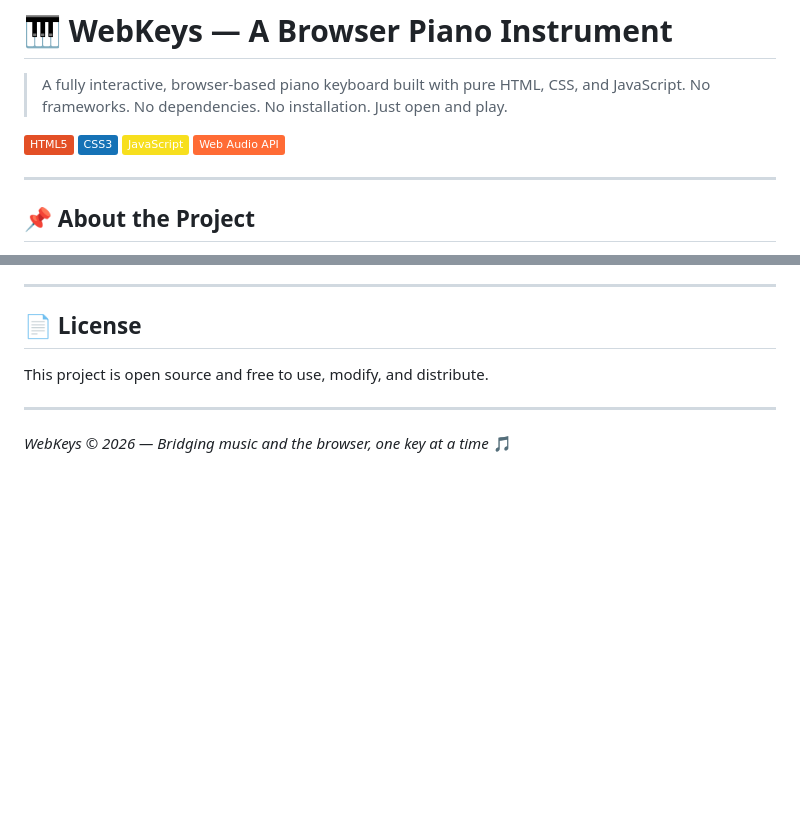
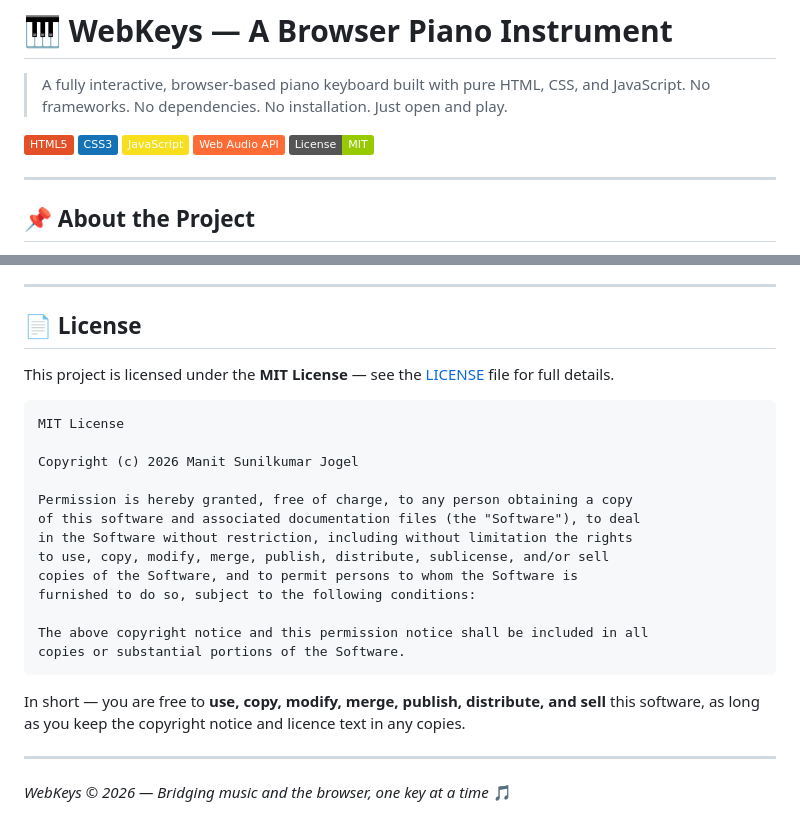
Before and after one commit to jogelmanit/WebKeys, a Markdown page: README.md, 2 parts joined by grey strips. GitHub-like rendering; badges without logos; blank space fills up the shorter version.

````diff
--- a/README.md
+++ b/README.md
@@ -6,6 +6,7 @@
 [![CSS](https://img.shields.io/badge/CSS3-1572B6?style=flat&logo=css3&logoColor=white)](https://developer.mozilla.org/en-US/docs/Web/CSS)
 [![JavaScript](https://img.shields.io/badge/JavaScript-F7DF1E?style=flat&logo=javascript&logoColor=black)](https://developer.mozilla.org/en-US/docs/Web/JavaScript)
 [![Web Audio API](https://img.shields.io/badge/Web_Audio_API-FF6B35?style=flat)](https://developer.mozilla.org/en-US/docs/Web/API/Web_Audio_API)
+[![License: MIT](https://img.shields.io/badge/License-MIT-green?style=flat)](./LICENSE)
 
 ---
 
@@ -186,7 +187,25 @@ All sound is generated live in the browser — no audio samples are downloaded.
 
 ## 📄 License
 
-This project is open source and free to use, modify, and distribute.
+This project is licensed under the **MIT License** — see the [LICENSE](./LICENSE) file for full details.
+
+```
+MIT License
+
+Copyright (c) 2026 Manit Sunilkumar Jogel
+
+Permission is hereby granted, free of charge, to any person obtaining a copy
+of this software and associated documentation files (the "Software"), to deal
+in the Software without restriction, including without limitation the rights
+to use, copy, modify, merge, publish, distribute, sublicense, and/or sell
+copies of the Software, and to permit persons to whom the Software is
+furnished to do so, subject to the following conditions:
+
+The above copyright notice and this permission notice shall be included in all
+copies or substantial portions of the Software.
+```
+
+In short — you are free to **use, copy, modify, merge, publish, distribute, and sell** this software, as long as you keep the copyright notice and licence text in any copies.
 
 ---
 
````
